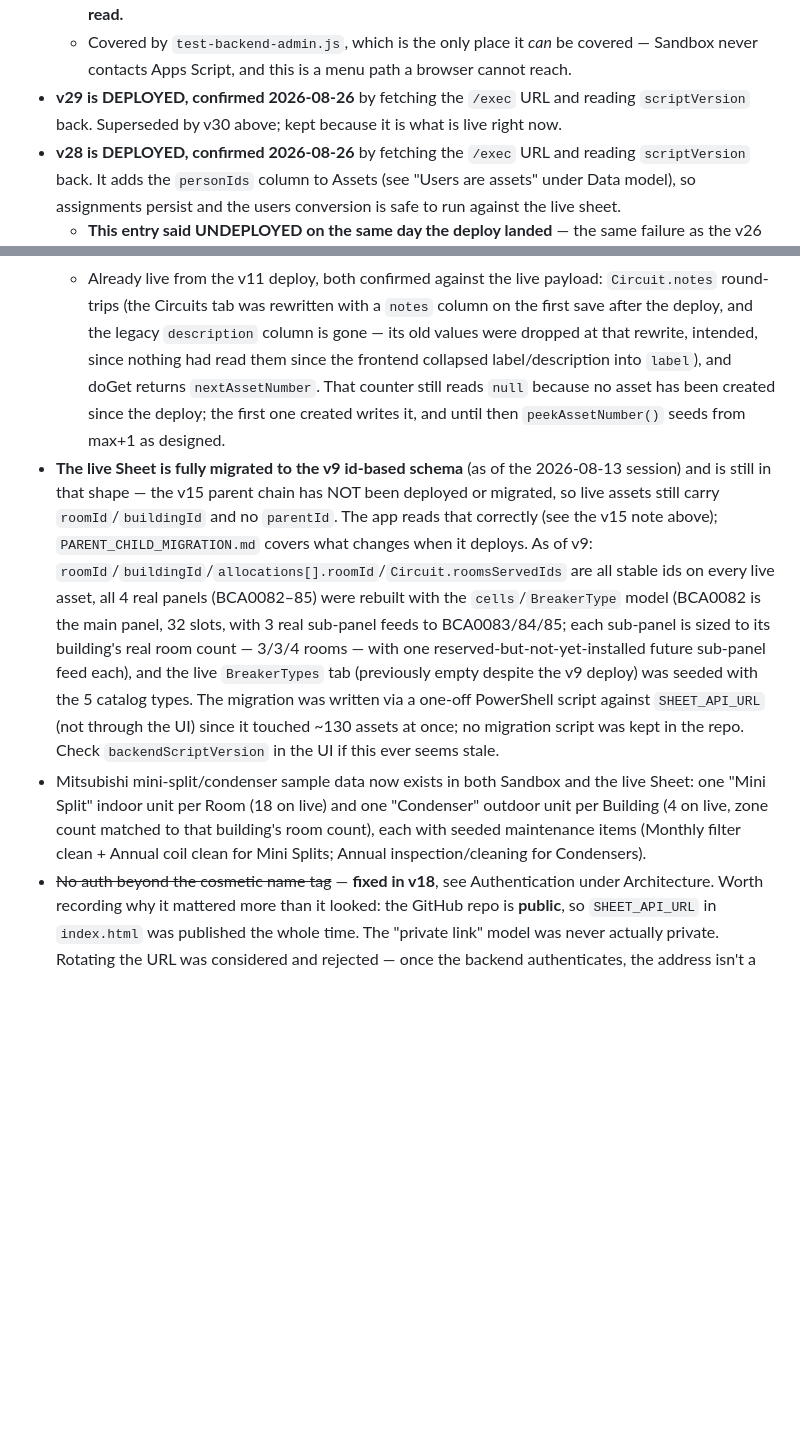
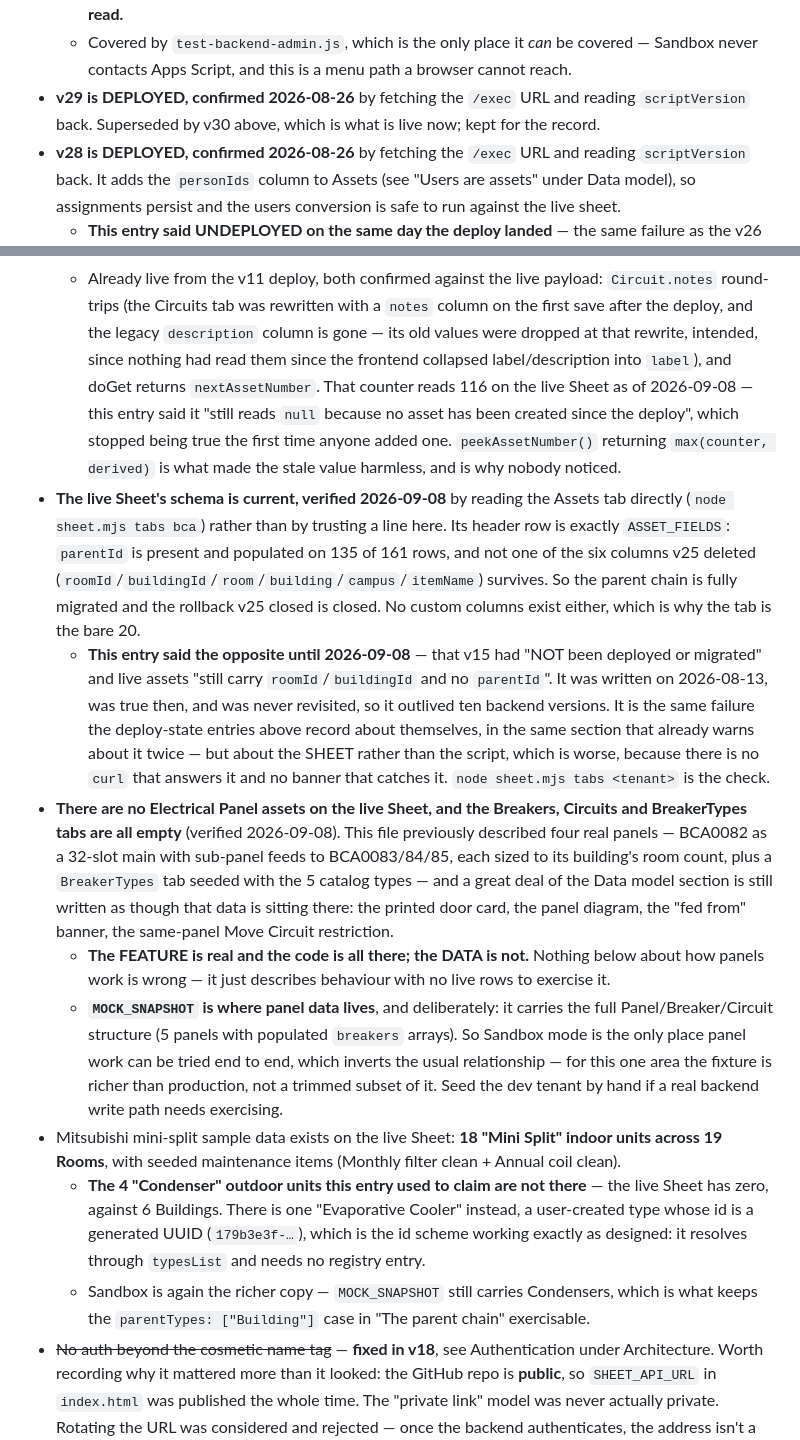
Before and after one commit to MrPip914/BCA-asset-tracker, a Markdown page: CLAUDE.md, 2 parts joined by grey strips. GitHub-like rendering; blank space fills up the shorter version.

Commit message:
Correct four stale claims about the live Sheet
All four were true when written and were never revisited, and none of
them is the kind a banner or a version check can catch -- they are facts
about the SHEET, not the script, so there is no `curl` that answers them.

  - The parent chain was described as unmigrated, with live assets still
    carrying roomId/buildingId. It has been migrated for ten backend
    versions; the header row is exactly ASSET_FIELDS and none of the six
    columns v25 deleted survive.
  - Four electrical panels were described as live data. There are none,
    and the Breakers, Circuits and BreakerTypes tabs are all empty. The
    feature and its code are real; only the data is absent. MOCK_SNAPSHOT
    carries the panel structure, which makes Sandbox the richer copy for
    this one area rather than a trimmed subset.
  - Four Condensers were described as live. There are zero.
  - nextAssetNumber was described as still null. It reads 116.

Verified with `node sheet.mjs tabs bca` and a read of the Assets tab
rather than by reasoning from this file, which is the point.

Co-Authored-By: Claude Opus 5 <noreply@anthropic.com>

```diff
--- a/CLAUDE.md
+++ b/CLAUDE.md
@@ -1651,7 +1651,7 @@ When you do:
   - Covered by `test-backend-admin.js`, which is the only place it *can* be covered —
     Sandbox never contacts Apps Script, and this is a menu path a browser cannot reach.
 - **v29 is DEPLOYED, confirmed 2026-08-26** by fetching the `/exec` URL and reading
-  `scriptVersion` back. Superseded by v30 above; kept because it is what is live right now.
+  `scriptVersion` back. Superseded by v30 above, which is what is live now; kept for the record.
 - **v28 is DEPLOYED, confirmed 2026-08-26** by fetching the `/exec` URL and reading
   `scriptVersion` back. It adds the `personIds` column to Assets (see "Users are assets"
   under Data model), so assignments persist and the users conversion is safe to run
@@ -1827,28 +1827,46 @@ When you do:
     round-trips (the Circuits tab was rewritten with a `notes` column on the first save after
     the deploy, and the legacy `description` column is gone — its old values were dropped at
     that rewrite, intended, since nothing had read them since the frontend collapsed
-    label/description into `label`), and doGet returns `nextAssetNumber`. That counter still
-    reads `null` because no asset has been created since the deploy; the first one created
-    writes it, and until then `peekAssetNumber()` seeds from max+1 as designed.
-- **The live Sheet is fully migrated to the v9 id-based schema** (as of the 2026-08-13
-  session) and is still in that shape — the v15 parent chain has NOT been deployed or
-  migrated, so live assets still carry `roomId`/`buildingId` and no `parentId`. The app reads
-  that correctly (see the v15 note above); `PARENT_CHILD_MIGRATION.md` covers what changes
-  when it deploys. As of v9:
-  `roomId`/`buildingId`/`allocations[].roomId`/`Circuit.roomsServedIds` are all
-  stable ids on every live asset, all 4 real panels (BCA0082–85) were rebuilt with the
-  `cells`/`BreakerType` model (BCA0082 is the main panel, 32 slots, with 3 real sub-panel
-  feeds to BCA0083/84/85; each sub-panel is sized to its building's real room count — 3/3/4
-  rooms — with one reserved-but-not-yet-installed future sub-panel feed each), and the live
-  `BreakerTypes` tab (previously empty despite the v9 deploy) was seeded with the 5 catalog
-  types. The migration was written via a one-off PowerShell script against `SHEET_API_URL`
-  (not through the UI) since it touched ~130 assets at once; no migration script was kept
-  in the repo. Check `backendScriptVersion` in the UI if this ever seems stale.
-- Mitsubishi mini-split/condenser sample data now exists in both Sandbox and the live
-  Sheet: one "Mini Split" indoor unit per Room (18 on live) and one "Condenser" outdoor
-  unit per Building (4 on live, zone count matched to that building's room count), each
-  with seeded maintenance items (Monthly filter clean + Annual coil clean for Mini Splits;
-  Annual inspection/cleaning for Condensers).
+    label/description into `label`), and doGet returns `nextAssetNumber`. That counter reads
+    116 on the live Sheet as of 2026-09-08 — this entry said it "still reads `null` because no
+    asset has been created since the deploy", which stopped being true the first time anyone
+    added one. `peekAssetNumber()` returning `max(counter, derived)` is what made the stale
+    value harmless, and is why nobody noticed.
+- **The live Sheet's schema is current, verified 2026-09-08** by reading the Assets tab
+  directly (`node sheet.mjs tabs bca`) rather than by trusting a line here. Its header row is
+  exactly `ASSET_FIELDS`: `parentId` is present and populated on 135 of 161 rows, and not one
+  of the six columns v25 deleted (`roomId`/`buildingId`/`room`/`building`/`campus`/`itemName`)
+  survives. So the parent chain is fully migrated and the rollback v25 closed is closed. No
+  custom columns exist either, which is why the tab is the bare 20.
+  - **This entry said the opposite until 2026-09-08** — that v15 had "NOT been deployed or
+    migrated" and live assets "still carry `roomId`/`buildingId` and no `parentId`". It was
+    written on 2026-08-13, was true then, and was never revisited, so it outlived ten
+    backend versions. It is the same failure the deploy-state entries above record about
+    themselves, in the same section that already warns about it twice — but about the SHEET
+    rather than the script, which is worse, because there is no `curl` that answers it and
+    no banner that catches it. `node sheet.mjs tabs <tenant>` is the check.
+- **There are no Electrical Panel assets on the live Sheet, and the Breakers, Circuits and
+  BreakerTypes tabs are all empty** (verified 2026-09-08). This file previously described
+  four real panels — BCA0082 as a 32-slot main with sub-panel feeds to BCA0083/84/85, each
+  sized to its building's room count, plus a `BreakerTypes` tab seeded with the 5 catalog
+  types — and a great deal of the Data model section is still written as though that data is
+  sitting there: the printed door card, the panel diagram, the "fed from" banner, the
+  same-panel Move Circuit restriction.
+  - **The FEATURE is real and the code is all there; the DATA is not.** Nothing below about
+    how panels work is wrong — it just describes behaviour with no live rows to exercise it.
+  - **`MOCK_SNAPSHOT` is where panel data lives**, and deliberately: it carries the full
+    Panel/Breaker/Circuit structure (5 panels with populated `breakers` arrays). So Sandbox
+    mode is the only place panel work can be tried end to end, which inverts the usual
+    relationship — for this one area the fixture is richer than production, not a trimmed
+    subset of it. Seed the dev tenant by hand if a real backend write path needs exercising.
+- Mitsubishi mini-split sample data exists on the live Sheet: **18 "Mini Split" indoor units
+  across 19 Rooms**, with seeded maintenance items (Monthly filter clean + Annual coil clean).
+  - **The 4 "Condenser" outdoor units this entry used to claim are not there** — the live
+    Sheet has zero, against 6 Buildings. There is one "Evaporative Cooler" instead, a
+    user-created type whose id is a generated UUID (`179b3e3f-…`), which is the id scheme
+    working exactly as designed: it resolves through `typesList` and needs no registry entry.
+  - Sandbox is again the richer copy — `MOCK_SNAPSHOT` still carries Condensers, which is
+    what keeps the `parentTypes: ["Building"]` case in "The parent chain" exercisable.
 - ~~No auth beyond the cosmetic name tag~~ — **fixed in v18**, see Authentication under
   Architecture. Worth recording why it mattered more than it looked: the GitHub repo is
   **public**, so `SHEET_API_URL` in `index.html` was published the whole time. The
```
